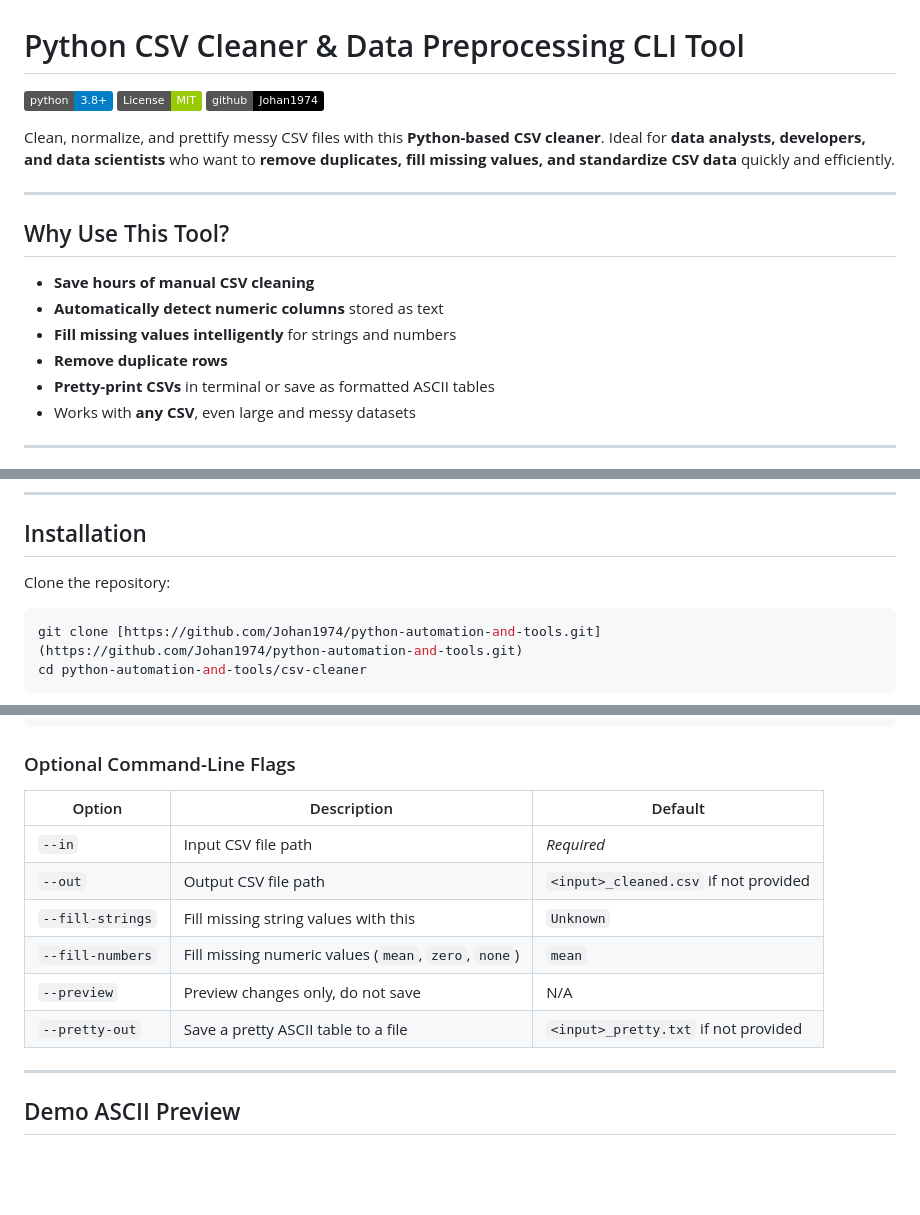
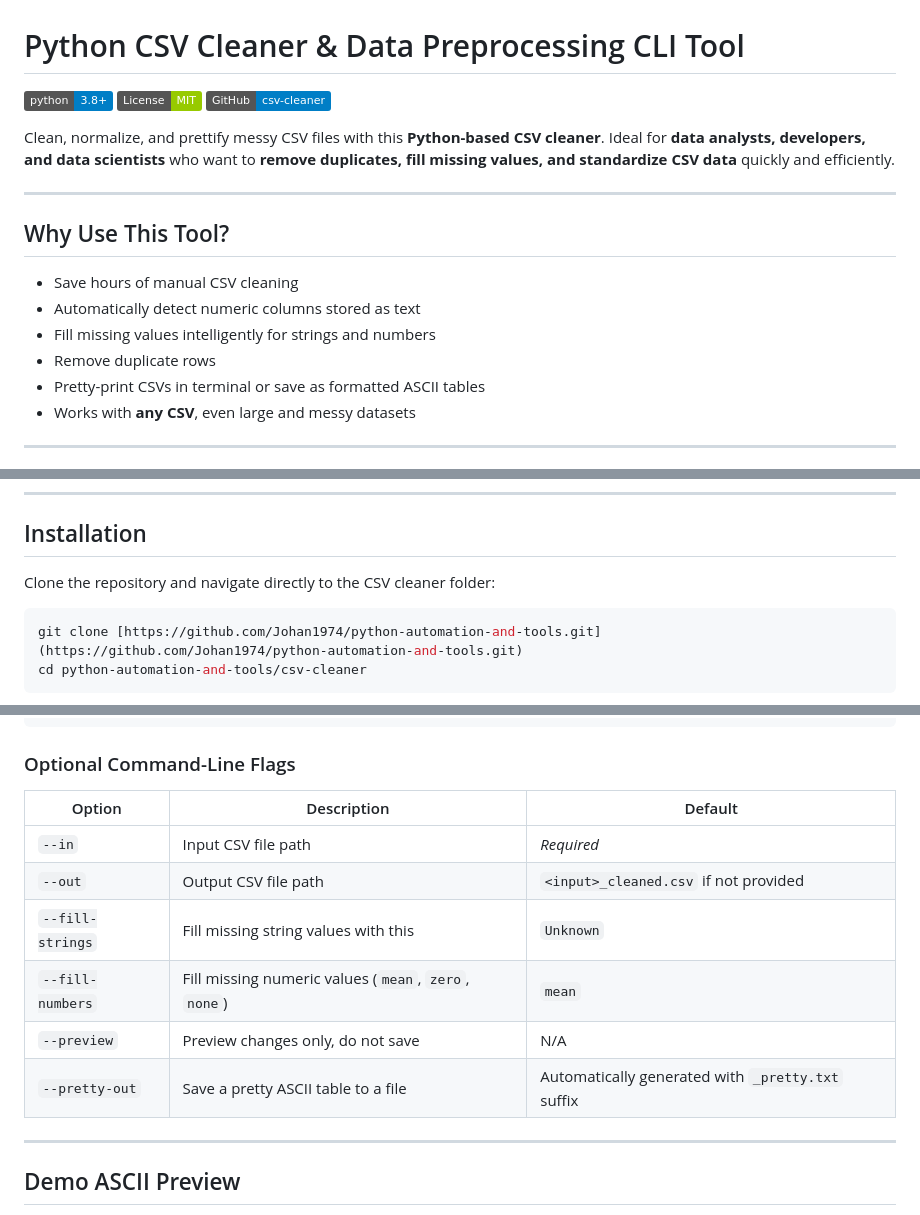
Before and after one commit to Johan1974/python-automation-and-tools, a Markdown page: csv-cleaner/README.MD, 3 parts joined by grey strips. Rendered like a GitHub page; badges without logos; blank space fills up the shorter version.

Commit message:
Location Update

````diff
--- a/csv-cleaner/README.MD
+++ b/csv-cleaner/README.MD
@@ -2,7 +2,7 @@
 
 [![Python Version](https://img.shields.io/badge/python-3.8%2B-blue)](https://www.python.org/)
 [![License: MIT](https://img.shields.io/badge/License-MIT-green)](https://opensource.org/licenses/MIT)
-[![GitHub Repo](https://img.shields.io/badge/github-Johan1974-black?logo=github)](https://github.com/Johan1974)
+[![GitHub Repo](https://img.shields.io/badge/GitHub-csv--cleaner-blue?logo=github)](https://github.com/Johan1974/python-automation-and-tools/tree/main/csv-cleaner)
 
 Clean, normalize, and prettify messy CSV files with this **Python-based CSV cleaner**.
 Ideal for **data analysts, developers, and data scientists** who want to **remove duplicates, fill missing values, and standardize CSV data** quickly and efficiently.
@@ -11,11 +11,11 @@ Ideal for **data analysts, developers, and data scientists** who want to **remov
 
 ## Why Use This Tool?
 
-* **Save hours of manual CSV cleaning**
-* **Automatically detect numeric columns** stored as text
-* **Fill missing values intelligently** for strings and numbers
-* **Remove duplicate rows**
-* **Pretty-print CSVs** in terminal or save as formatted ASCII tables
+* Save hours of manual CSV cleaning
+* Automatically detect numeric columns stored as text
+* Fill missing values intelligently for strings and numbers
+* Remove duplicate rows
+* Pretty-print CSVs in terminal or save as formatted ASCII tables
 * Works with **any CSV**, even large and messy datasets
 
 ---
@@ -49,7 +49,7 @@ pip install pandas numpy
 
 ## Installation
 
-Clone the repository:
+Clone the repository and navigate directly to the CSV cleaner folder:
 
 ```bash
 git clone [https://github.com/Johan1974/python-automation-and-tools.git](https://github.com/Johan1974/python-automation-and-tools.git)
@@ -68,14 +68,14 @@ python3 cleaner.py --in samples/before.csv
 
 ### Optional Command-Line Flags
 
-| Option           | Description                                          | Default                               |
-| ---------------- | ---------------------------------------------------- | ------------------------------------- |
-| `--in`           | Input CSV file path                                  | *Required*                            |
-| `--out`          | Output CSV file path                                 | `<input>_cleaned.csv` if not provided |
-| `--fill-strings` | Fill missing string values with this                 | `Unknown`                             |
-| `--fill-numbers` | Fill missing numeric values (`mean`, `zero`, `none`) | `mean`                                |
-| `--preview`      | Preview changes only, do not save                    | N/A                                   |
-| `--pretty-out`   | Save a pretty ASCII table to a file                  | `<input>_pretty.txt` if not provided  |
+| Option           | Description                                          | Default                                           |
+| ---------------- | ---------------------------------------------------- | ------------------------------------------------- |
+| `--in`           | Input CSV file path                                  | *Required*                                        |
+| `--out`          | Output CSV file path                                 | `<input>_cleaned.csv` if not provided             |
+| `--fill-strings` | Fill missing string values with this                 | `Unknown`                                         |
+| `--fill-numbers` | Fill missing numeric values (`mean`, `zero`, `none`) | `mean`                                            |
+| `--preview`      | Preview changes only, do not save                    | N/A                                               |
+| `--pretty-out`   | Save a pretty ASCII table to a file                  | Automatically generated with `_pretty.txt` suffix |
 
 ---
 
````
Also changed, not shown: other parts of csv-cleaner/README.MD (+2 -2 lines).
